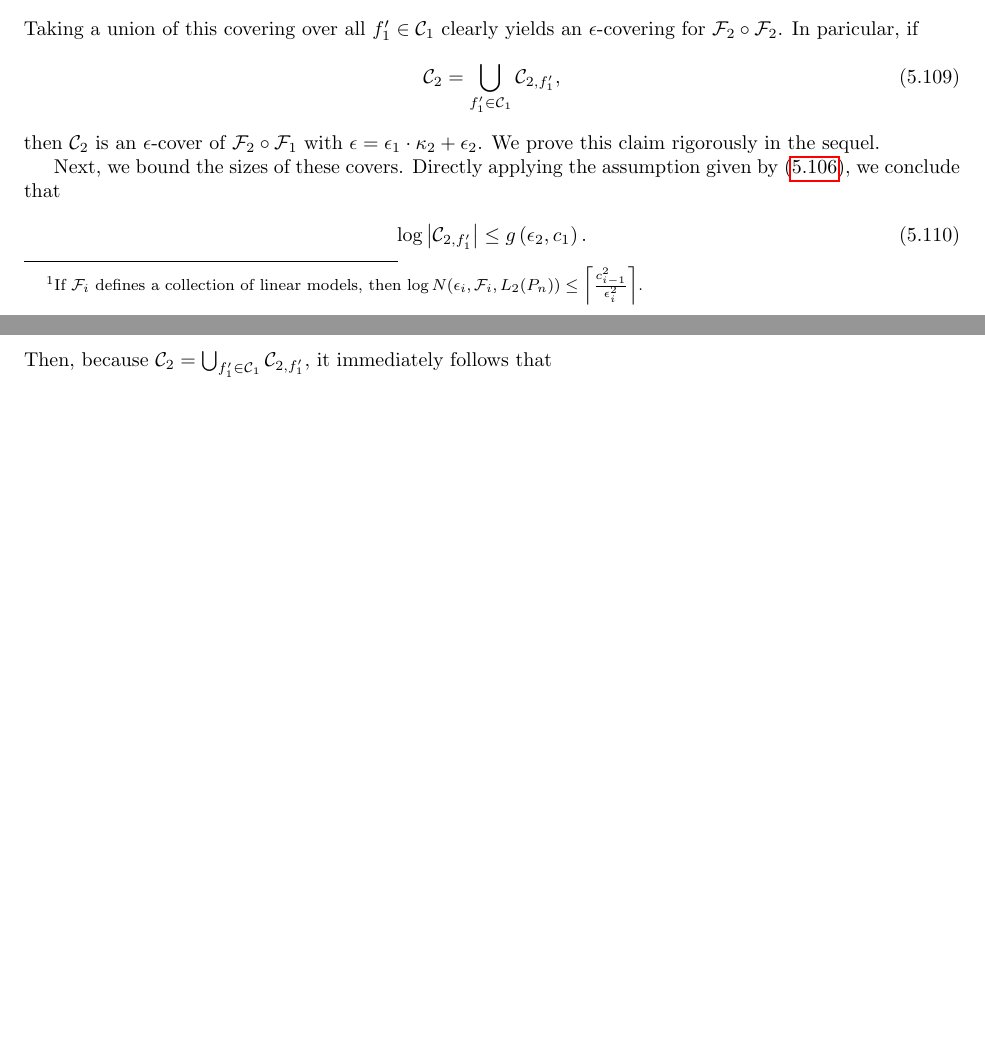
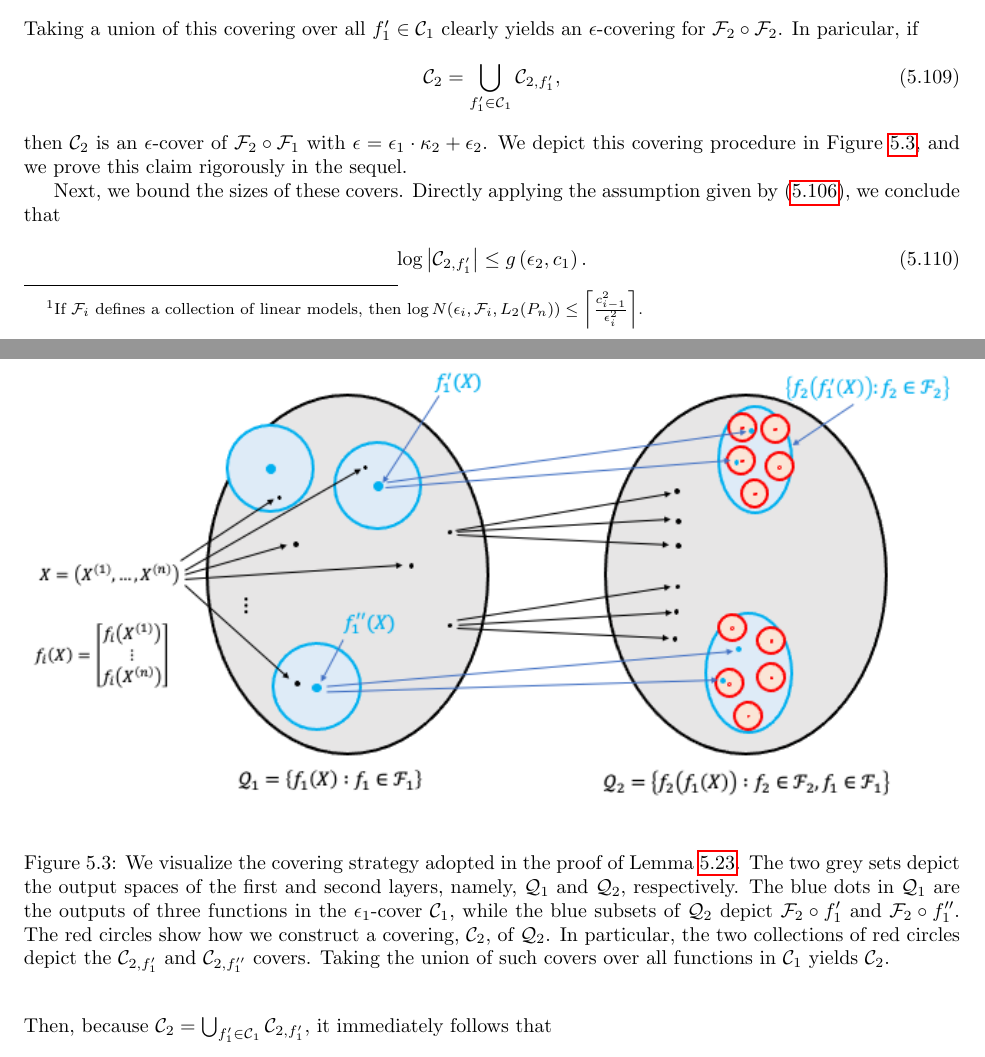
Before and after one commit to tengyuma/cs229m_notes, a LaTeX thesis (tex/master.tex, which reads tex/collection/05-03-deep-nets.tex): two parts of pages 63 and 64 of 155 before the commit and two parts of pages 63 and 64 of 156 after it, joined at a grey line, cut so that both start at the same text, the shorter picture padded with empty space. Compiled offline with pdfLaTeX.

Commit message:
added multilayer covering figure

```diff
--- a/tex/collection/05-03-deep-nets.tex
+++ b/tex/collection/05-03-deep-nets.tex
@@ -112,3 +112,8 @@ Formally, the following lemma answers the second step in the above outline. Name
     \end{align}
     \label{lec10:lma:additive_cover}
 \end{lemma}
+\begin{figure}[ht!]
+	\begin{center}
+		\includegraphics[width=\textwidth]{figures/multilayer_covering.png}
+	\end{center}
+	\caption{We visualize the covering strategy adopted in the proof of Lemma~\ref{lec10:lma:additive_cover}. The two grey sets depict the output spaces of the first and second layers, namely, $\cQ_1$ and $\cQ_2$, respectively. The blue dots in $\cQ_1$ are the outputs of three functions in the $\epsilon_1$-cover $\cC_1$, while the blue subsets of $\cQ_2$ depict $\cF_2 \circ f_1'$ and $\cF_2 \circ f_1''$. The red circles show how we construct a covering, $\cC_2$, of $\cQ_2$. In particular, the two collections of red circles depict the $\cC_{2, f_1'}$ and $\cC_{2, f_1''}$ covers. Taking the union of such covers over all functions in $\cC_1$ yields $\cC_2$.}
@@ -122,7 +128,7 @@ Taking a union of this covering over all $f_1' \in \cC_1$ clearly yields an $\ep
 \begin{align}
     \cC_2 = \bigcup_{f_1'\in \cC_1}\cC_{2,f_1'},
 \end{align}
-then $\cC_2$ is an $\epsilon$-cover of $\cF_2 \circ \cF_1$ with $\epsilon = \epsilon_1 \cdot \kappa_2 + \epsilon_2$. We prove this claim rigorously in the sequel.
+then $\cC_2$ is an $\epsilon$-cover of $\cF_2 \circ \cF_1$ with $\epsilon = \epsilon_1 \cdot \kappa_2 + \epsilon_2$. We depict this covering procedure in Figure~\ref{lec10:fig:multilayer-covering}, and we prove this claim rigorously in the sequel.
 
 Next, we bound the sizes of these covers. Directly applying the assumption given by \eqref{lec10:eqn:single_cover_bound}, we conclude that
 \begin{align}
```
Also changed, not shown: master.pdf, tex/figures/multilayer_covering.png (added), tex/collection/05-03-deep-nets.tex (3 more changed lines), 2 other files.
